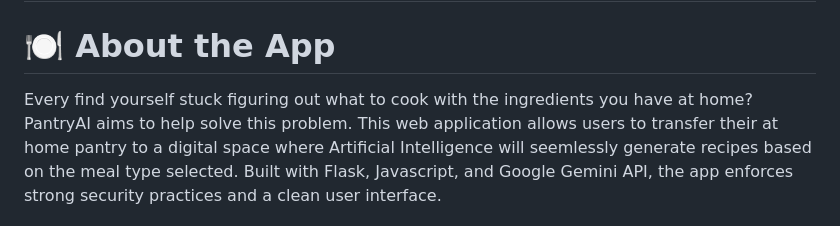
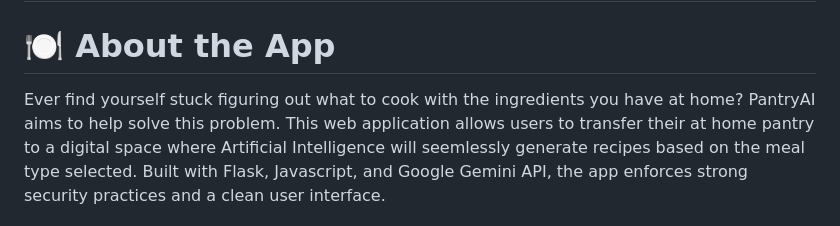
Before and after one commit to loganpinel06/PantryAI, a Markdown page: README.md, the part around the change. GitHub-like rendering.

```diff
--- a/README.md
+++ b/README.md
@@ -1,7 +1,7 @@
 # <img src="app/static/images/PantryAI-Banner.png" width="100%" height="350px">
 
 # 🍽️ About the App
-Every find yourself stuck figuring out what to cook with the ingredients you have at home? PantryAI aims to help solve this problem.
+Ever find yourself stuck figuring out what to cook with the ingredients you have at home? PantryAI aims to help solve this problem.
 This web application allows users to transfer their at home pantry to a digital space where Artificial Intelligence will seemlessly generate recipes based on the meal type selected. Built with Flask, Javascript, and Google Gemini API, the app enforces strong security practices and a clean user interface.
 
 This app was created by Logan Pinel and completed on August 28th, 2025
```
